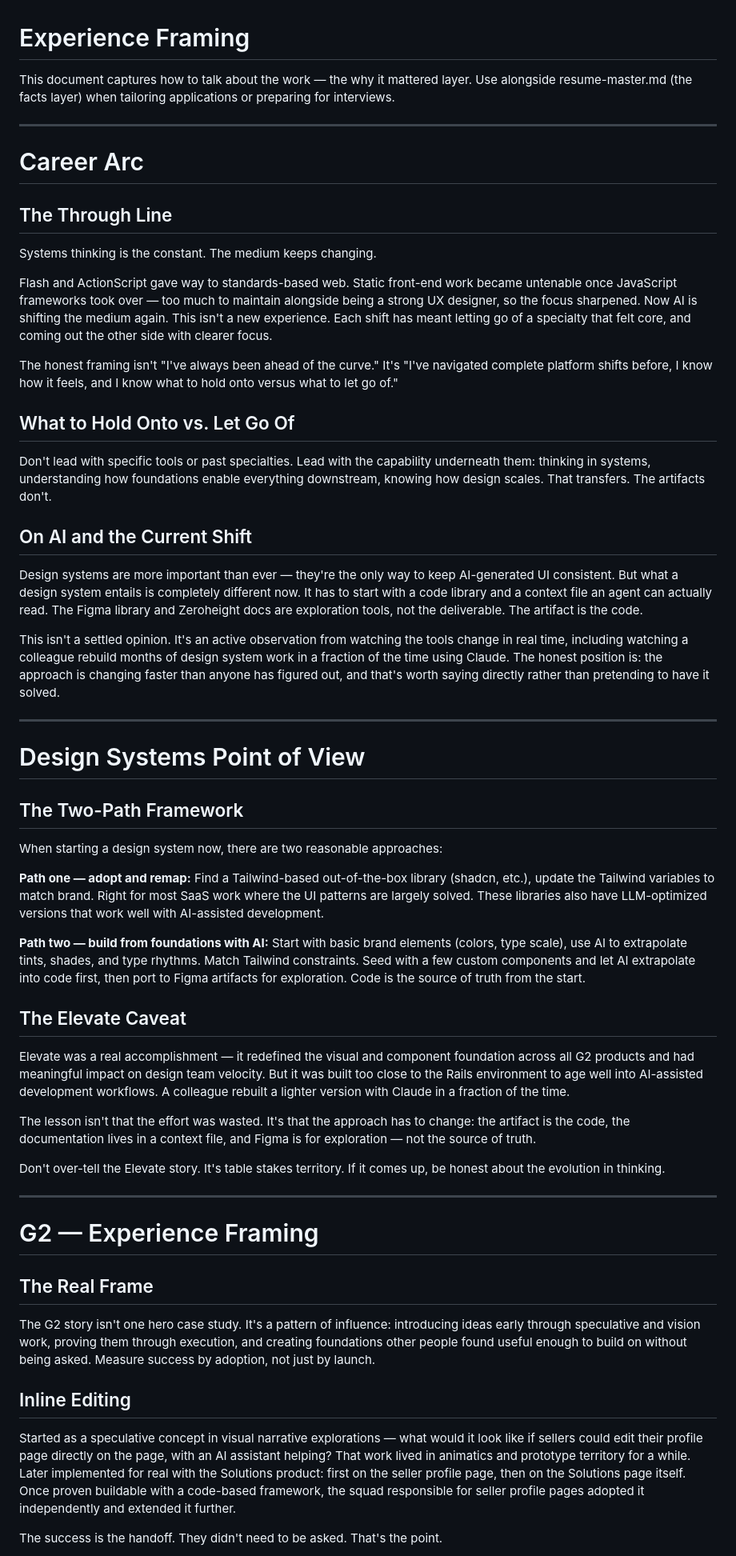
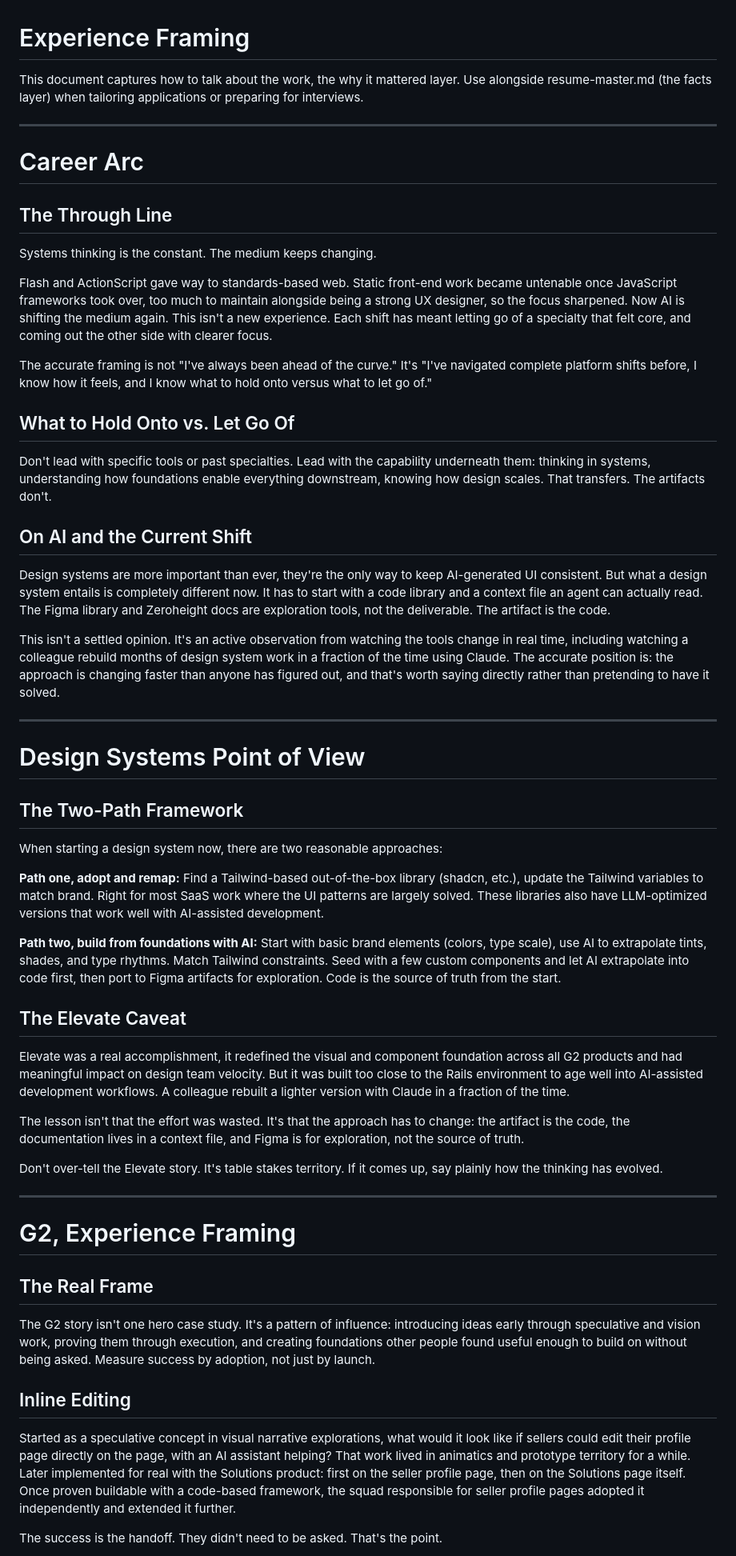
Before and after one commit to rainbows4dinos/career-context, a Markdown page: experience-framing.md, the part around one of its changes. Shown at 80% size. GitHub-like rendering.

```diff
--- a/experience-framing.md
+++ b/experience-framing.md
@@ -1,6 +1,6 @@
 # Experience Framing
 
-This document captures how to talk about the work — the why it mattered layer. Use alongside resume-master.md (the facts layer) when tailoring applications or preparing for interviews.
+This document captures how to talk about the work, the why it mattered layer. Use alongside resume-master.md (the facts layer) when tailoring applications or preparing for interviews.
 
 ---
 
@@ -9,17 +9,17 @@ This document captures how to talk about the work — the why it mattered layer.
 ## The Through Line
 Systems thinking is the constant. The medium keeps changing.
 
-Flash and ActionScript gave way to standards-based web. Static front-end work became untenable once JavaScript frameworks took over — too much to maintain alongside being a strong UX designer, so the focus sharpened. Now AI is shifting the medium again. This isn't a new experience. Each shift has meant letting go of a specialty that felt core, and coming out the other side with clearer focus.
+Flash and ActionScript gave way to standards-based web. Static front-end work became untenable once JavaScript frameworks took over, too much to maintain alongside being a strong UX designer, so the focus sharpened. Now AI is shifting the medium again. This isn't a new experience. Each shift has meant letting go of a specialty that felt core, and coming out the other side with clearer focus.
 
-The honest framing isn't "I've always been ahead of the curve." It's "I've navigated complete platform shifts before, I know how it feels, and I know what to hold onto versus what to let go of."
+The accurate framing is not "I've always been ahead of the curve." It's "I've navigated complete platform shifts before, I know how it feels, and I know what to hold onto versus what to let go of."
 
 ## What to Hold Onto vs. Let Go Of
 Don't lead with specific tools or past specialties. Lead with the capability underneath them: thinking in systems, understanding how foundations enable everything downstream, knowing how design scales. That transfers. The artifacts don't.
 
 ## On AI and the Current Shift
-Design systems are more important than ever — they're the only way to keep AI-generated UI consistent. But what a design system entails is completely different now. It has to start with a code library and a context file an agent can actually read. The Figma library and Zeroheight docs are exploration tools, not the deliverable. The artifact is the code.
+Design systems are more important than ever, they're the only way to keep AI-generated UI consistent. But what a design system entails is completely different now. It has to start with a code library and a context file an agent can actually read. The Figma library and Zeroheight docs are exploration tools, not the deliverable. The artifact is the code.
 
-This isn't a settled opinion. It's an active observation from watching the tools change in real time, including watching a colleague rebuild months of design system work in a fraction of the time using Claude. The honest position is: the approach is changing faster than anyone has figured out, and that's worth saying directly rather than pretending to have it solved.
+This isn't a settled opinion. It's an active observation from watching the tools change in real time, including watching a colleague rebuild months of design system work in a fraction of the time using Claude. The accurate position is: the approach is changing faster than anyone has figured out, and that's worth saying directly rather than pretending to have it solved.
 
 ---
 
@@ -28,26 +28,26 @@ This isn't a settled opinion. It's an active observation from watching the tools
 ## The Two-Path Framework
 When starting a design system now, there are two reasonable approaches:
 
-**Path one — adopt and remap:** Find a Tailwind-based out-of-the-box library (shadcn, etc.), update the Tailwind variables to match brand. Right for most SaaS work where the UI patterns are largely solved. These libraries also have LLM-optimized versions that work well with AI-assisted development.
+**Path one, adopt and remap:** Find a Tailwind-based out-of-the-box library (shadcn, etc.), update the Tailwind variables to match brand. Right for most SaaS work where the UI patterns are largely solved. These libraries also have LLM-optimized versions that work well with AI-assisted development.
 
-**Path two — build from foundations with AI:** Start with basic brand elements (colors, type scale), use AI to extrapolate tints, shades, and type rhythms. Match Tailwind constraints. Seed with a few custom components and let AI extrapolate into code first, then port to Figma artifacts for exploration. Code is the source of truth from the start.
+**Path two, build from foundations with AI:** Start with basic brand elements (colors, type scale), use AI to extrapolate tints, shades, and type rhythms. Match Tailwind constraints. Seed with a few custom components and let AI extrapolate into code first, then port to Figma artifacts for exploration. Code is the source of truth from the start.
 
 ## The Elevate Caveat
-Elevate was a real accomplishment — it redefined the visual and component foundation across all G2 products and had meaningful impact on design team velocity. But it was built too close to the Rails environment to age well into AI-assisted development workflows. A colleague rebuilt a lighter version with Claude in a fraction of the time.
+Elevate was a real accomplishment, it redefined the visual and component foundation across all G2 products and had meaningful impact on design team velocity. But it was built too close to the Rails environment to age well into AI-assisted development workflows. A colleague rebuilt a lighter version with Claude in a fraction of the time.
 
-The lesson isn't that the effort was wasted. It's that the approach has to change: the artifact is the code, the documentation lives in a context file, and Figma is for exploration — not the source of truth.
+The lesson isn't that the effort was wasted. It's that the approach has to change: the artifact is the code, the documentation lives in a context file, and Figma is for exploration, not the source of truth.
 
-Don't over-tell the Elevate story. It's table stakes territory. If it comes up, be honest about the evolution in thinking.
+Don't over-tell the Elevate story. It's table stakes territory. If it comes up, say plainly how the thinking has evolved.
 
 ---
 
-# G2 — Experience Framing
+# G2, Experience Framing
 
 ## The Real Frame
 The G2 story isn't one hero case study. It's a pattern of influence: introducing ideas early through speculative and vision work, proving them through execution, and creating foundations other people found useful enough to build on without being asked. Measure success by adoption, not just by launch.
 
 ## Inline Editing
-Started as a speculative concept in visual narrative explorations — what would it look like if sellers could edit their profile page directly on the page, with an AI assistant helping? That work lived in animatics and prototype territory for a while. Later implemented for real with the Solutions product: first on the seller profile page, then on the Solutions page itself. Once proven buildable with a code-based framework, the squad responsible for seller profile pages adopted it independently and extended it further.
+Started as a speculative concept in visual narrative explorations, what would it look like if sellers could edit their profile page directly on the page, with an AI assistant helping? That work lived in animatics and prototype territory for a while. Later implemented for real with the Solutions product: first on the seller profile page, then on the Solutions page itself. Once proven buildable with a code-based framework, the squad responsible for seller profile pages adopted it independently and extended it further.
 
 The success is the handoff. They didn't need to be asked. That's the point.
 
```
Also changed, not shown: other parts of experience-framing.md (+5 -5 lines), voice-and-format.md (+2 -1 lines).
